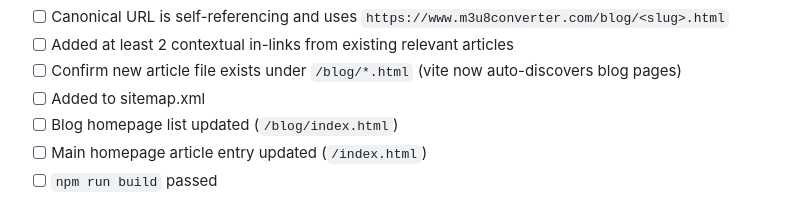
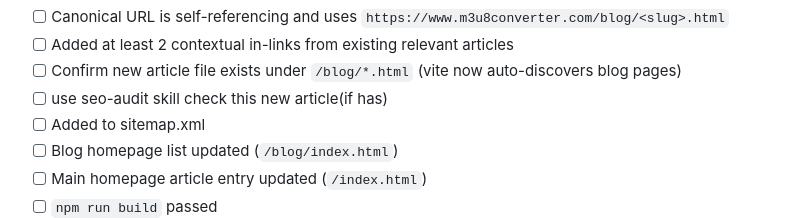
Before and after one commit to liqiujiong/m3u8converter, a Markdown page: BLOG_GUIDELINES.md, the part around the change. Rendered like a GitHub page.

Commit message:
chore: update BLOG_GUIDELINES to include SEO audit checklist for new articles

```diff
--- a/BLOG_GUIDELINES.md
+++ b/BLOG_GUIDELINES.md
@@ -371,6 +371,7 @@ graph LR
 - [ ] Canonical URL is self-referencing and uses `https://www.m3u8converter.com/blog/<slug>.html`
 - [ ] Added at least 2 contextual in-links from existing relevant articles
 - [ ] Confirm new article file exists under `/blog/*.html` (vite now auto-discovers blog pages)
+- [ ] use seo-audit skill check this new article(if has)
 - [ ] Added to sitemap.xml
 - [ ] Blog homepage list updated (`/blog/index.html`)
 - [ ] Main homepage article entry updated (`/index.html`)
```
